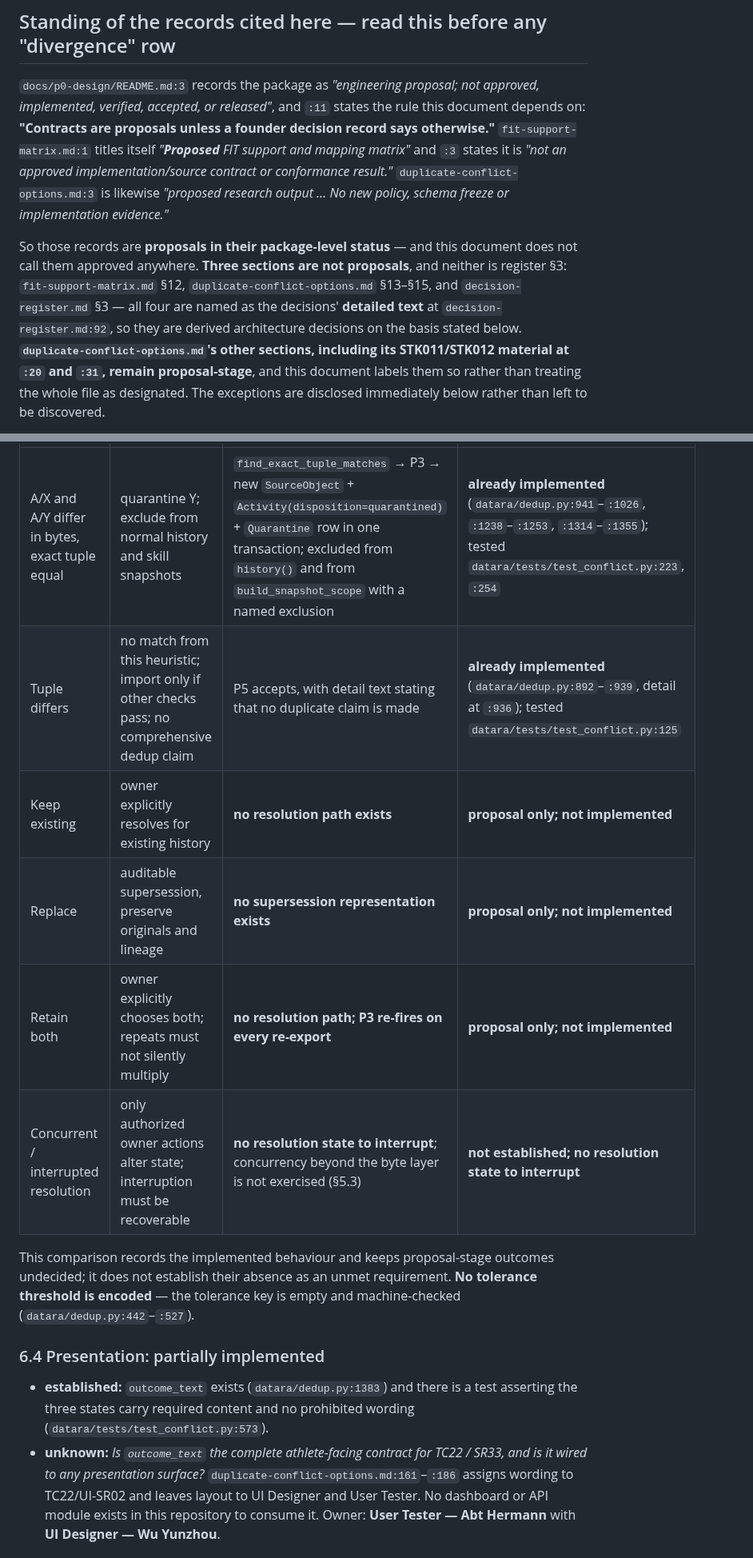
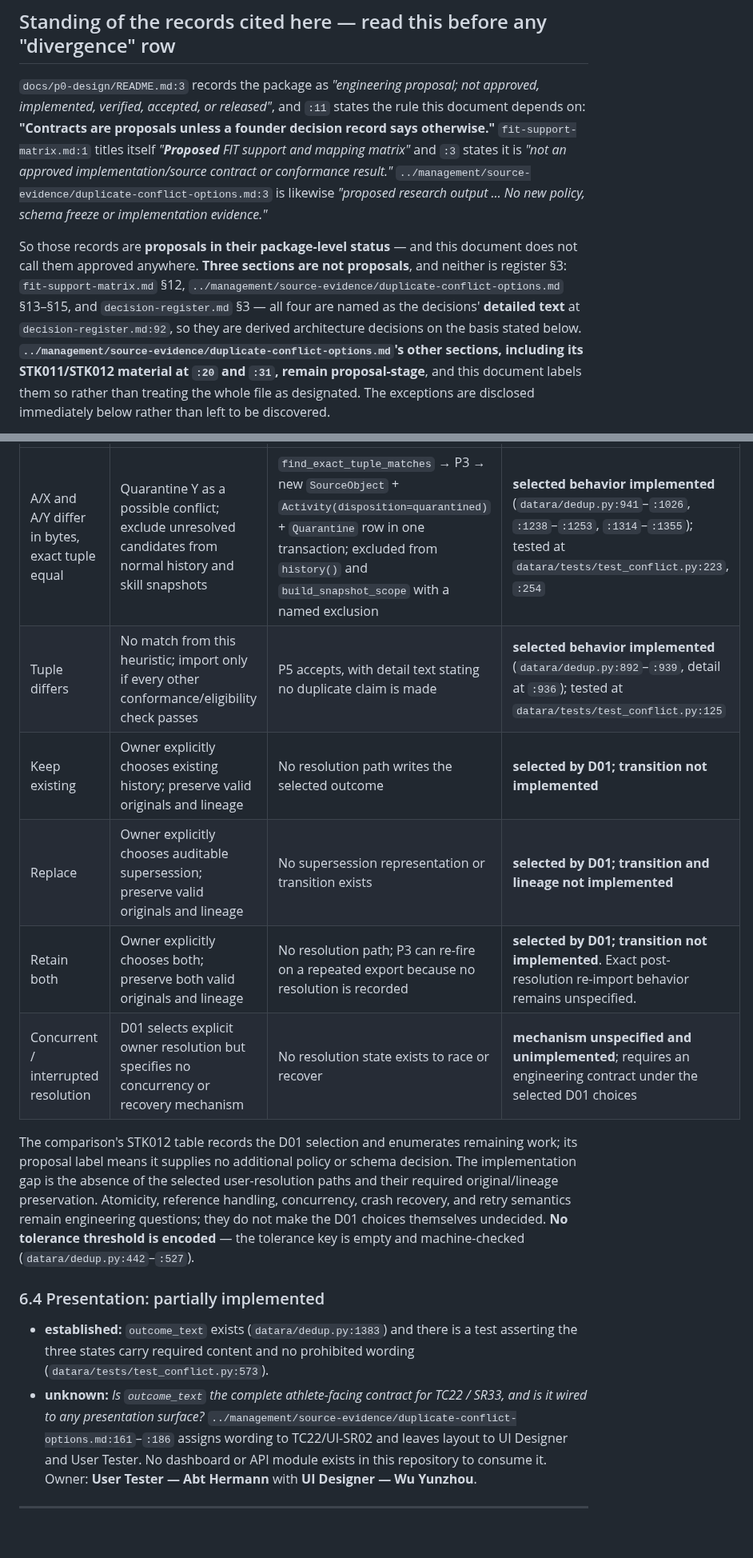
Before and after one commit to fengguode/DATARA, a Markdown page: docs/p0-design/source-record-and-evidence-map.md, 2 parts joined by grey strips. Shown at 80% size. Rendered like a GitHub page; blank space fills up the shorter version.

```diff
--- a/docs/p0-design/source-record-and-evidence-map.md
+++ b/docs/p0-design/source-record-and-evidence-map.md
@@ -23,14 +23,14 @@ implemented, verified, accepted, or released"*, and `:11` states the rule this d
 depends on: **"Contracts are proposals unless a founder decision record says otherwise."**
 `fit-support-matrix.md:1` titles itself *"**Proposed** FIT support and mapping matrix"* and
 `:3` states it is *"not an approved implementation/source contract or conformance result."*
-`duplicate-conflict-options.md:3` is likewise *"proposed research output … No new policy,
+`../management/source-evidence/duplicate-conflict-options.md:3` is likewise *"proposed research output … No new policy,
 schema freeze or implementation evidence."*
 
 So those records are **proposals in their package-level status** — and this document does
 not call them approved anywhere. **Three sections are not proposals**, and neither is register §3: `fit-support-matrix.md`
-§12, `duplicate-conflict-options.md` §13–§15, and `decision-register.md` §3 — all four are
+§12, `../management/source-evidence/duplicate-conflict-options.md` §13–§15, and `decision-register.md` §3 — all four are
 named as the decisions' **detailed text** at `decision-register.md:92`, so they are derived
-architecture decisions on the basis stated below. **`duplicate-conflict-options.md`'s other
+architecture decisions on the basis stated below. **`../management/source-evidence/duplicate-conflict-options.md`'s other
 sections, including its STK011/STK012 material at `:20` and `:31`, remain proposal-stage**,
 and this document labels them so rather than treating the whole file as designated. The
 exceptions are disclosed immediately below rather than left to be discovered.
@@ -968,15 +937,12 @@ does now.
 | --- | --- | --- | --- |
-| A/X and A/Y differ in bytes, exact tuple equal | quarantine Y; exclude from normal history and skill snapshots | `find_exact_tuple_matches` → P3 → new `SourceObject` + `Activity(disposition=quarantined)` + `Quarantine` row in one transaction; excluded from `history()` and from `build_snapshot_scope` with a named exclusion | **already implemented** (`datara/dedup.py:941`–`:1026`, `:1238`–`:1253`, `:1314`–`:1355`); tested `datara/tests/test_conflict.py:223`, `:254` |
-| Tuple differs | no match from this heuristic; import only if other checks pass; no comprehensive dedup claim | P5 accepts, with detail text stating that no duplicate claim is made | **already implemented** (`datara/dedup.py:892`–`:939`, detail at `:936`); tested `datara/tests/test_conflict.py:125` |
-| Keep existing | owner explicitly resolves for existing history | **no resolution path exists** | **proposal only; not implemented** |
-| Replace | auditable supersession, preserve originals and lineage | **no supersession representation exists** | **proposal only; not implemented** |
-| Retain both | owner explicitly chooses both; repeats must not silently multiply | **no resolution path; P3 re-fires on every re-export** | **proposal only; not implemented** |
-| Concurrent / interrupted resolution | only authorized owner actions alter state; interruption must be recoverable | **no resolution state to interrupt**; concurrency beyond the byte layer is not exercised (§5.3) | **not established; no resolution state to interrupt** |
+| A/X and A/Y differ in bytes, exact tuple equal | Quarantine Y as a possible conflict; exclude unresolved candidates from normal history and skill snapshots | `find_exact_tuple_matches` → P3 → new `SourceObject` + `Activity(disposition=quarantined)` + `Quarantine` row in one transaction; excluded from `history()` and `build_snapshot_scope` with a named exclusion | **selected behavior implemented** (`datara/dedup.py:941`–`:1026`, `:1238`–`:1253`, `:1314`–`:1355`); tested at `datara/tests/test_conflict.py:223`, `:254` |
+| Tuple differs | No match from this heuristic; import only if every other conformance/eligibility check passes | P5 accepts, with detail text stating no duplicate claim is made | **selected behavior implemented** (`datara/dedup.py:892`–`:939`, detail at `:936`); tested at `datara/tests/test_conflict.py:125` |
+| Keep existing | Owner explicitly chooses existing history; preserve valid originals and lineage | No resolution path writes the selected outcome | **selected by D01; transition not implemented** |
+| Replace | Owner explicitly chooses auditable supersession; preserve valid originals and lineage | No supersession representation or transition exists | **selected by D01; transition and lineage not implemented** |
+| Retain both | Owner explicitly chooses both; preserve both valid originals and lineage | No resolution path; P3 can re-fire on a repeated export because no resolution is recorded | **selected by D01; transition not implemented**. Exact post-resolution re-import behavior remains unspecified. |
+| Concurrent / interrupted resolution | D01 selects explicit owner resolution but specifies no concurrency or recovery mechanism | No resolution state exists to race or recover | **mechanism unspecified and unimplemented**; requires an engineering contract under the selected D01 choices |
 
-This comparison records the implemented behaviour and keeps proposal-stage outcomes
-undecided; it does not establish their absence as an unmet requirement. **No tolerance
-threshold is encoded** — the tolerance key is empty and machine-checked
-(`datara/dedup.py:442`–`:527`).
+The comparison's STK012 table records the D01 selection and enumerates remaining work; its proposal label means it supplies no additional policy or schema decision. The implementation gap is the absence of the selected user-resolution paths and their required original/lineage preservation. Atomicity, reference handling, concurrency, crash recovery, and retry semantics remain engineering questions; they do not make the D01 choices themselves undecided. **No tolerance threshold is encoded** — the tolerance key is empty and machine-checked (`datara/dedup.py:442`–`:527`).
 
 ### 6.4 Presentation: partially implemented
 
@@ -984,7 +950,7 @@ threshold is encoded** — the tolerance key is empty and machine-checked
   asserting the three states carry required content and no prohibited wording
   (`datara/tests/test_conflict.py:573`).
 - **unknown:** *Is `outcome_text` the complete athlete-facing contract for TC22 / SR33, and
-  is it wired to any presentation surface?* `duplicate-conflict-options.md:161`–`:186`
+  is it wired to any presentation surface?* `../management/source-evidence/duplicate-conflict-options.md:161`–`:186`
   assigns wording to TC22/UI-SR02 and leaves layout to UI Designer and User Tester. No
   dashboard or API module exists in this repository to consume it. Owner: **User Tester —
   Abt Hermann** with **UI Designer — Wu Yunzhou**.
```
Also changed, not shown: other parts of docs/p0-design/source-record-and-evidence-map.md (+20 -51 lines).
